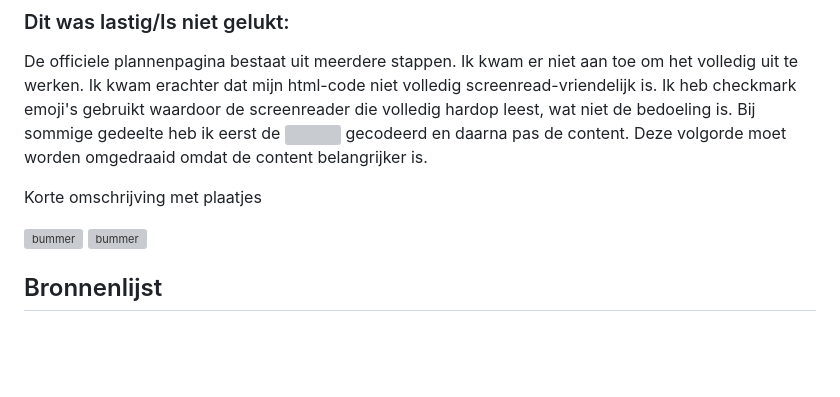
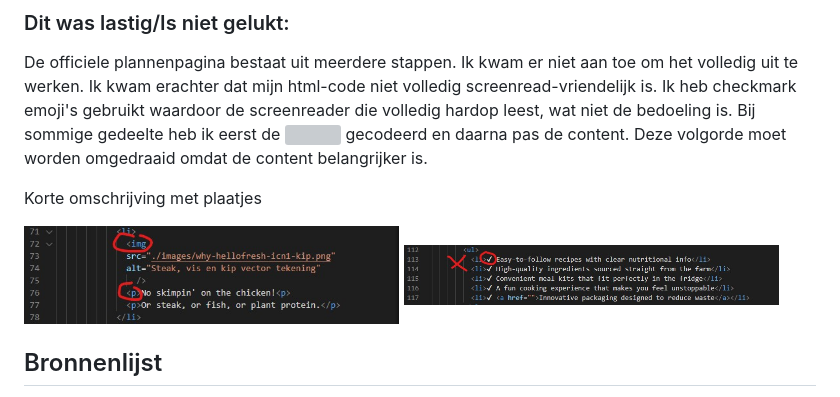
Before and after one commit to sutiven/blokweb, a Markdown page: README.md, the part around the change. Rendered like a GitHub page; folded sections open; blank space fills up the shorter version; grey boxes are pictures that could not be loaded.

```diff
--- a/README.md
+++ b/README.md
@@ -272,8 +272,8 @@ Ik kwam erachter dat mijn html-code niet volledig screenread-vriendelijk is. Ik
 Korte omschrijving met plaatjes
 
 
-  <img src="readme-images/lastig-1" width="375px" alt="bummer">
-    <img src="readme-images/lastig-2" width="375px" alt="bummer">
+  <img src="readme-images/lastig-1.jpg" width="375px" alt="bummer">
+    <img src="readme-images/lastig-2.jpg" width="375px" alt="bummer">
 
 </details>
 
```
